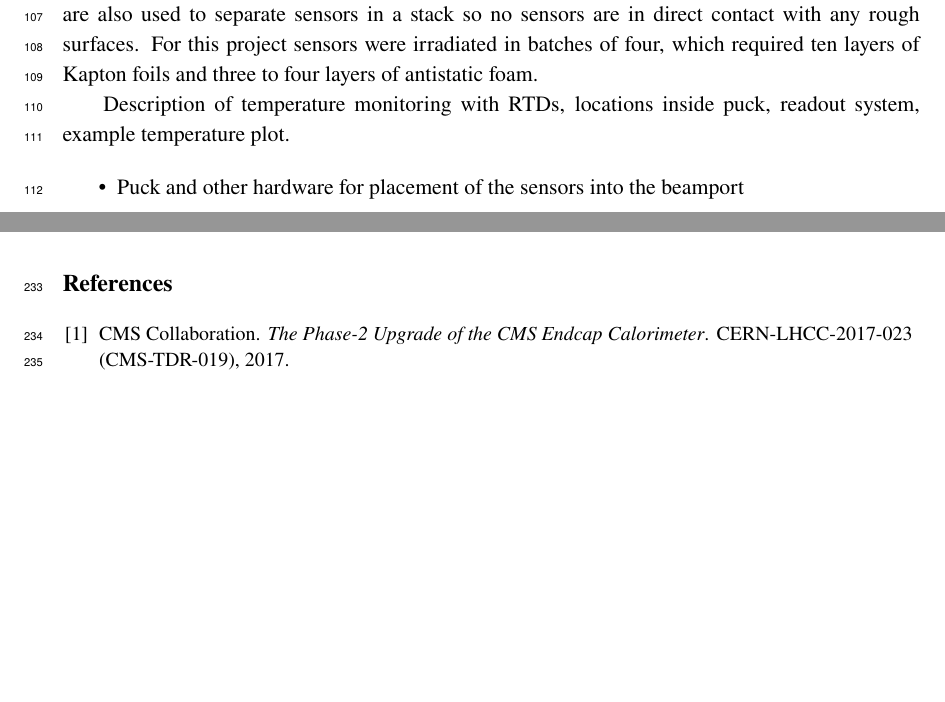
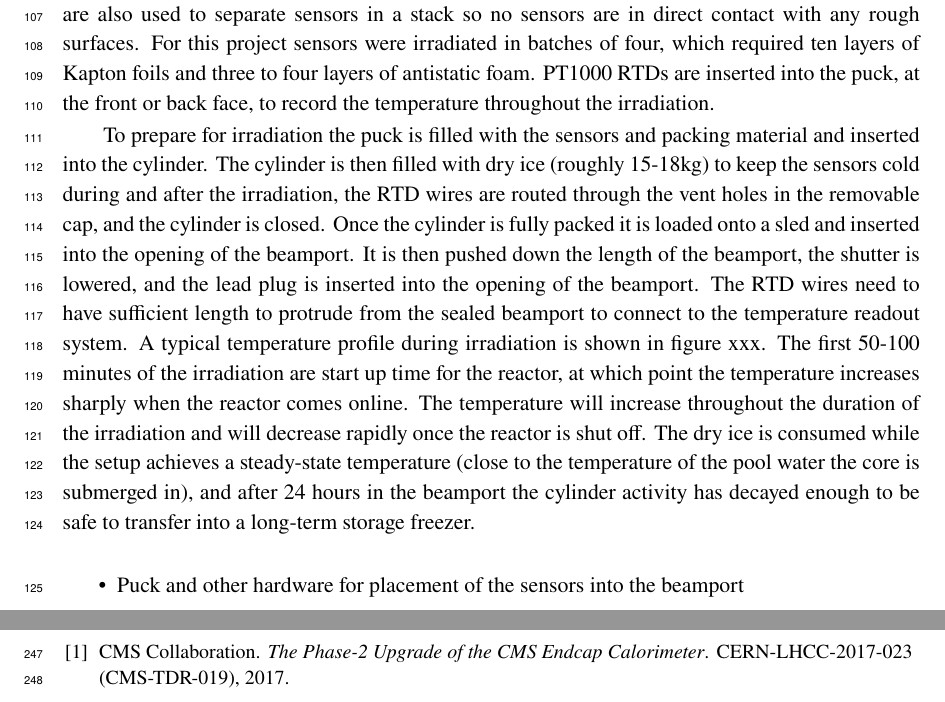
Before and after one commit to define111/irradiated_hgcal_sensor_ivcv_publication2021, a LaTeX document (main.tex, which reads content/2_irradiation.tex): two parts of pages 4 and 14 of 14 before the commit and two parts of pages 4 and 15 of 15 after it, joined at a grey line, cut so that both start at the same text, the shorter picture padded with empty space. Compiled offline with pdfLaTeX.

Commit message:
Update 2_irradiation.tex

```diff
--- a/content/2_irradiation.tex
+++ b/content/2_irradiation.tex
@@ -45,8 +45,18 @@ Matching through holes in the base and lid allow for using nylon threaded rods a
 Antistatic foam is used for mechanical protection of the sensors inside the puck.
 Kapton foils are also used to separate sensors in a stack so no sensors are in direct contact with any rough surfaces.
 For this project sensors were irradiated in batches of four, which required ten layers of Kapton foils and three to four layers of antistatic foam.
+PT1000 RTDs are inserted into the puck, at the front or back face, to record the temperature throughout the irradiation.
 
-Description of temperature monitoring with RTDs, locations inside puck, readout system, example temperature plot.
+To prepare for irradiation the puck is filled with the sensors and packing material and inserted into the cylinder.
+The cylinder is then filled with dry ice (roughly 15-18kg) to keep the sensors cold during and after the irradiation, the RTD wires are routed through the vent holes in the removable cap, and the cylinder is closed.
+Once the cylinder is fully packed it is loaded onto a sled and inserted into the opening of the beamport.
+It is then pushed down the length of the beamport, the shutter is lowered, and the lead plug is inserted into the opening of the beamport.
+The RTD wires need to have sufficient length to protrude from the sealed beamport to connect to the temperature readout system.
+A typical temperature profile during irradiation is shown in figure xxx.
+The first 50-100 minutes of the irradiation are start up time for the reactor, at which point the temperature increases sharply when the reactor comes online.
+The temperature will increase throughout the duration of the irradiation and will decrease rapidly once the reactor is shut off.
+The dry ice is consumed while the setup achieves a steady-state temperature (close to the temperature of the pool water the core is submerged in), and after 24 hours in the beamport the cylinder activity has decayed enough to be safe to transfer into a long-term storage freezer.
+
 
 \begin{itemize}
   \item Puck and other hardware for placement of the sensors into the beamport
```
